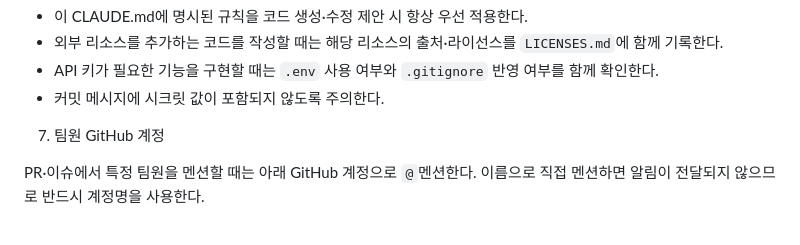
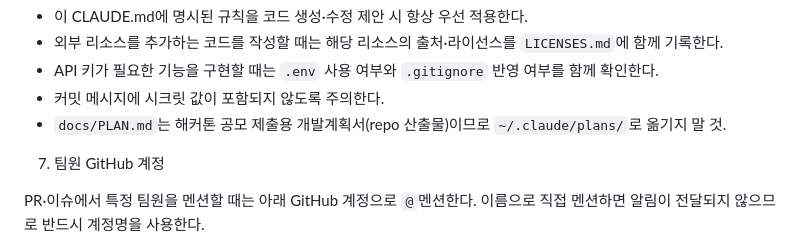
Before and after one commit to 26-weatherhackathon/weather-hackathon-demo, a Markdown page: CLAUDE.md, the part around the change. Rendered like a GitHub page.

Commit message:
docs: docs/PLAN.md를 repo 산출물로 명시 (Claude 세션 혼동 방지) (#22)
Co-authored-by: Claude Sonnet 4.6 <noreply@anthropic.com>

```diff
--- a/CLAUDE.md
+++ b/CLAUDE.md
@@ -57,6 +57,7 @@ CLAUDE.md — 기상·기후 AI 해커톤 2026 콘텐츠 개발 가이드
 * 외부 리소스를 추가하는 코드를 작성할 때는 해당 리소스의 출처·라이선스를 `LICENSES.md`에 함께 기록한다.
 * API 키가 필요한 기능을 구현할 때는 `.env` 사용 여부와 `.gitignore` 반영 여부를 함께 확인한다.
 * 커밋 메시지에 시크릿 값이 포함되지 않도록 주의한다.
+* `docs/PLAN.md`는 해커톤 공모 제출용 개발계획서(repo 산출물)이므로 `~/.claude/plans/`로 옮기지 말 것.
 
 7. 팀원 GitHub 계정
 
```
